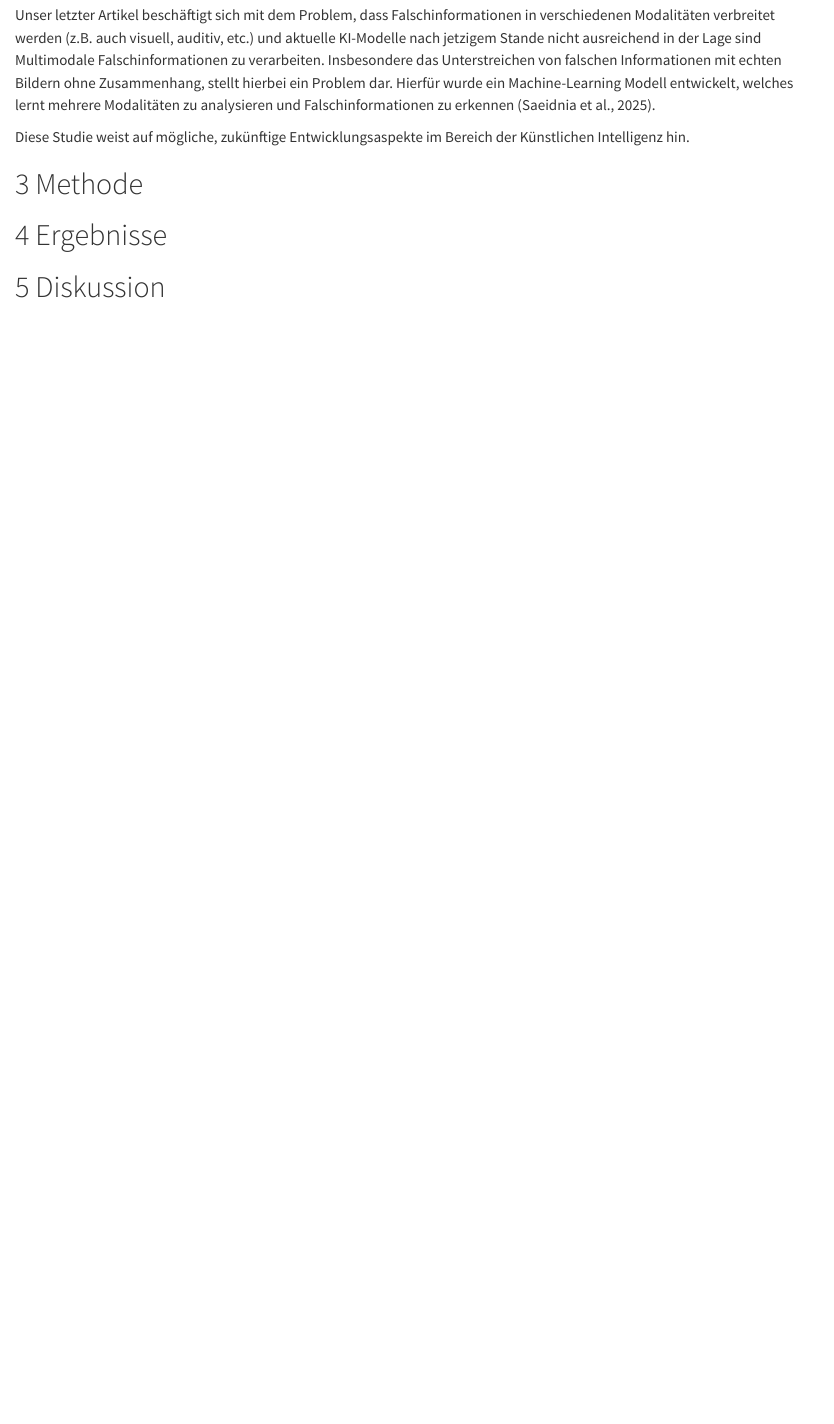
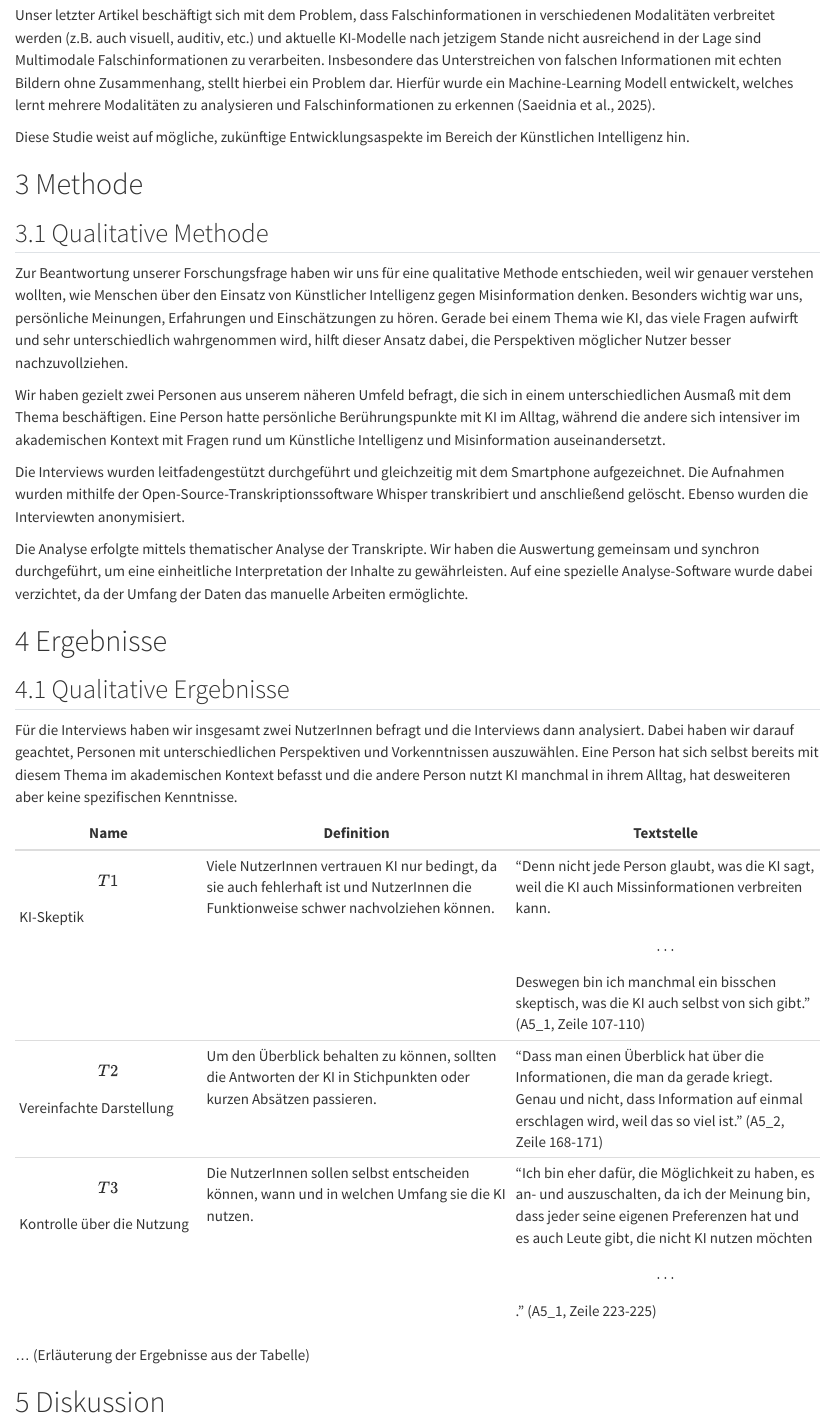
Before and after one commit to linnealund/SMNF-Gruppe-A5, a Quarto document (aufsatz.qmd): the page in a window 1100 px wide, from 1470 px down. Rendered offline with R 4.5, knitr and Pandoc in place of Quarto, with nearby package versions.

Commit message:
Added Qualitative Methode and first half of Qualitative Ergebnisse

```diff
--- a/aufsatz.qmd
+++ b/aufsatz.qmd
@@ -65,7 +65,29 @@ Diese Studie weist auf mögliche, zukünftige Entwicklungsaspekte im Bereich der
 
 # Methode
 
+## Qualitative Methode
+
+Zur Beantwortung unserer Forschungsfrage haben wir uns für eine qualitative Methode entschieden, weil wir genauer verstehen wollten, wie Menschen über den Einsatz von Künstlicher Intelligenz gegen Misinformation denken. Besonders wichtig war uns, persönliche Meinungen, Erfahrungen und Einschätzungen zu hören. Gerade bei einem Thema wie KI, das viele Fragen aufwirft und sehr unterschiedlich wahrgenommen wird, hilft dieser Ansatz dabei, die Perspektiven möglicher Nutzer besser nachzuvollziehen.
+
+Wir haben gezielt zwei Personen aus unserem näheren Umfeld befragt, die sich in einem unterschiedlichen Ausmaß mit dem Thema beschäftigen. Eine Person hatte persönliche Berührungspunkte mit KI im Alltag, während die andere sich intensiver im akademischen Kontext mit Fragen rund um Künstliche Intelligenz und Misinformation auseinandersetzt.
+
+Die Interviews wurden leitfadengestützt durchgeführt und gleichzeitig mit dem Smartphone aufgezeichnet. Die Aufnahmen wurden mithilfe der Open-Source-Transkriptionssoftware Whisper transkribiert und anschließend gelöscht. Ebenso wurden die Interviewten anonymisiert.
+
+Die Analyse erfolgte mittels thematischer Analyse der Transkripte. Wir haben die Auswertung gemeinsam und synchron durchgeführt, um eine einheitliche Interpretation der Inhalte zu gewährleisten. Auf eine spezielle Analyse-Software wurde dabei verzichtet, da der Umfang der Daten das manuelle Arbeiten ermöglichte.
+
 # Ergebnisse
+
+## Qualitative Ergebnisse
+
+Für die Interviews haben wir insgesamt zwei NutzerInnen befragt und die Interviews dann analysiert. Dabei haben wir darauf geachtet, Personen mit unterschiedlichen Perspektiven und Vorkenntnissen auszuwählen. Eine Person hat sich selbst bereits mit diesem Thema im akademischen Kontext befasst und die andere Person nutzt KI manchmal in ihrem Alltag, hat desweiteren aber keine spezifischen Kenntnisse.
+
+| Name | Definition | Textstelle |
+|-----------------|----------------------------|----------------------------|
+| \[T1\] KI-Skeptik | Viele NutzerInnen vertrauen KI nur bedingt, da sie auch fehlerhaft ist und NutzerInnen die Funktionweise schwer nachvolziehen können. | "Denn nicht jede Person glaubt, was die KI sagt, weil die KI auch Missinformationen verbreiten kann. \[...\] Deswegen bin ich manchmal ein bisschen skeptisch, was die KI auch selbst von sich gibt." (A5_1, Zeile 107-110) |
+| \[T2\] Vereinfachte Darstellung | Um den Überblick behalten zu können, sollten die Antworten der KI in Stichpunkten oder kurzen Absätzen passieren. | "Dass man einen Überblick hat über die Informationen, die man da gerade kriegt. Genau und nicht, dass Information auf einmal erschlagen wird, weil das so viel ist." (A5_2, Zeile 168-171) |
+| \[T3\] Kontrolle über die Nutzung | Die NutzerInnen sollen selbst entscheiden können, wann und in welchen Umfang sie die KI nutzen. | "Ich bin eher dafür, die Möglichkeit zu haben, es an- und auszuschalten, da ich der Meinung bin, dass jeder seine eigenen Preferenzen hat und es auch Leute gibt, die nicht KI nutzen möchten \[...\]." (A5_1, Zeile 223-225) |
+
+... (Erläuterung der Ergebnisse aus der Tabelle)
 
 # Diskussion
 
```
